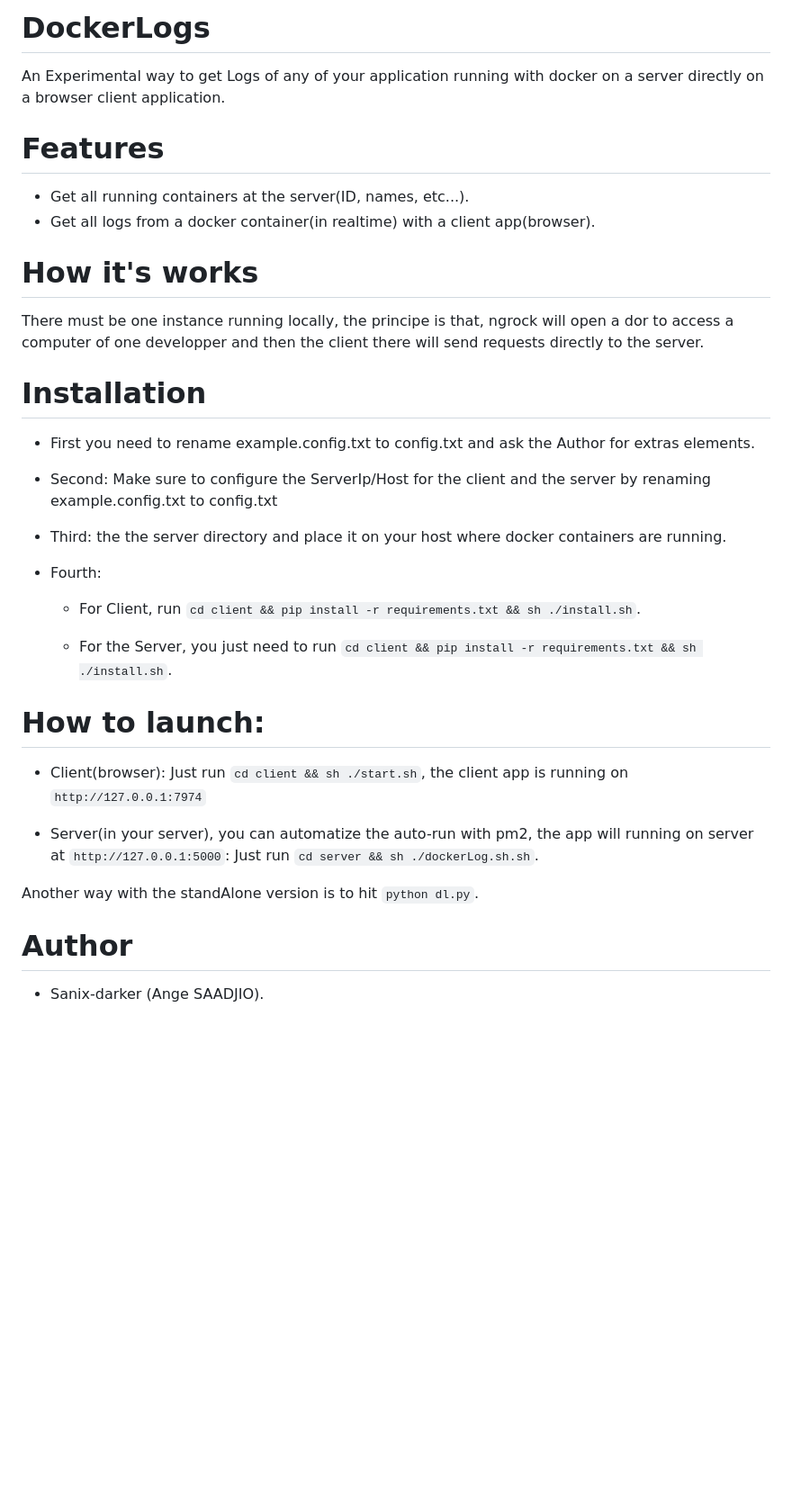
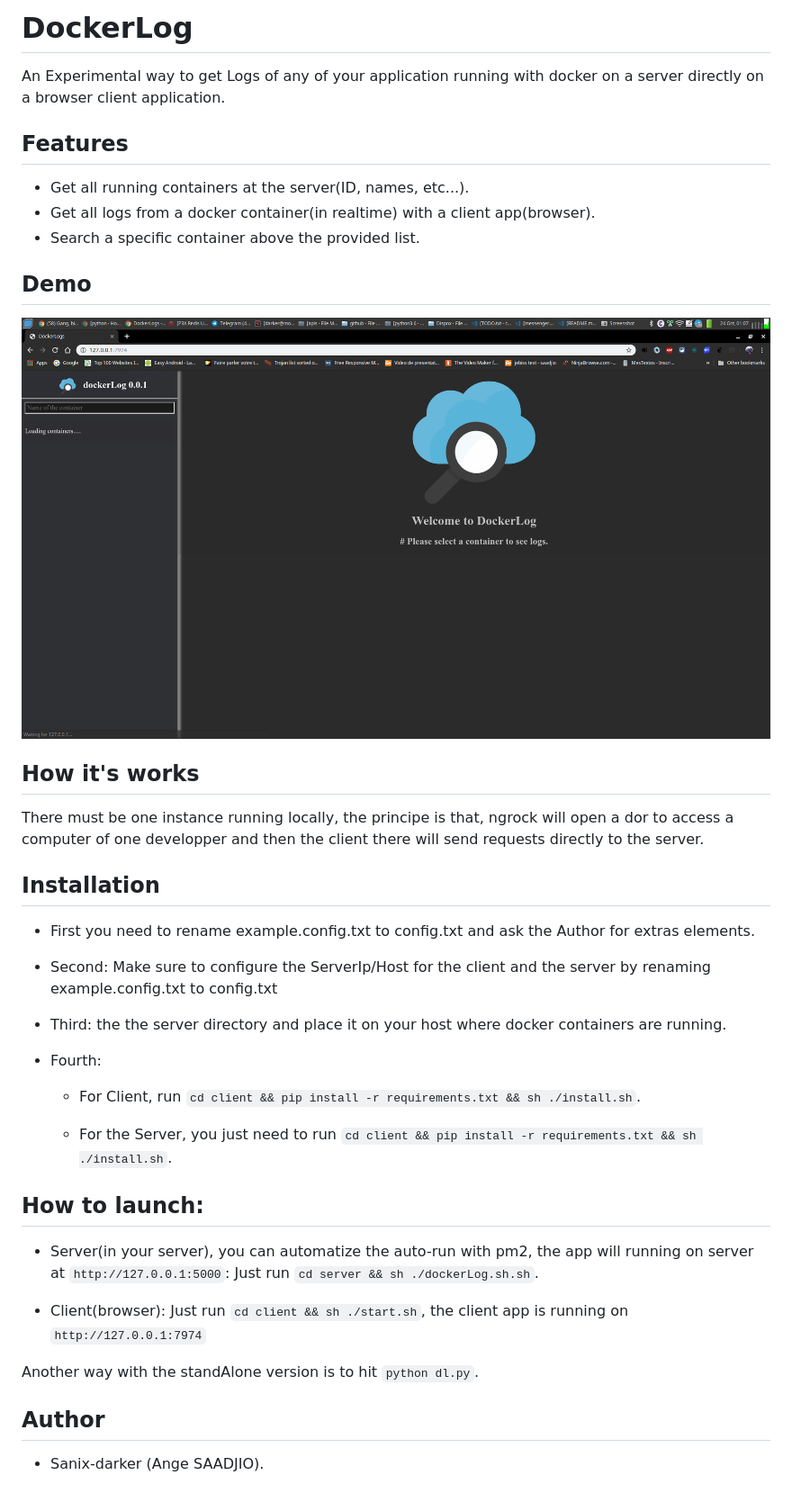
Before and after one commit to biborn/dockerLog, a Markdown page: README.md, the part around the change printed below. Shown: that part at 90% size. Drawn GitHub-style; pictures changed too: images/render.png (added); blank space fills up the shorter version.

```diff
--- a/README.md
+++ b/README.md
@@ -2,18 +2,24 @@
 
-# DockerLogs
+# DockerLog
 
 An Experimental way to get Logs of any of your application running with docker on a server directly on a browser client application.
 
-# Features
+## Features
 
 - Get all running containers at the server(ID, names, etc...).
 - Get all logs from a docker container(in realtime) with a client app(browser).
+- Search a specific container above the provided list.
 
-# How it's works
+
+## Demo
+
+<img src="./images/render.png"/>
+
+## How it's works
 
 There must be one instance running locally, the principe is that, ngrock will open a dor to access a computer of one developper and then the client there will send requests directly to the server.
 
-# Installation
+## Installation
 
 - First you need to rename example.config.txt to config.txt and ask the Author for extras elements.
 
@@ -27,16 +33,18 @@ There must be one instance running locally, the principe is that, ngrock will op
     - For the Server, you just need to run `cd client && pip install -r requirements.txt && sh ./install.sh`.
 
 
-# How to launch:
+## How to launch:
+
+- Server(in your server), you can automatize the auto-run with pm2, the app will running on server at `http://127.0.0.1:5000`:
+    Just run `cd server && sh ./dockerLog.sh.sh`.
 
 - Client(browser):
     Just run `cd client && sh ./start.sh`, the client app is running on `http://127.0.0.1:7974`
 
-- Server(in your server), you can automatize the auto-run with pm2, the app will running on server at `http://127.0.0.1:5000`:
-    Just run `cd server && sh ./dockerLog.sh.sh`.
 
 Another way with the standAlone version is to hit `python dl.py`.
 
-# Author
+
+## Author
 
 - Sanix-darker (Ange SAADJIO).
```
Also changed, not shown: other parts of README.md (+1 -1 lines).
